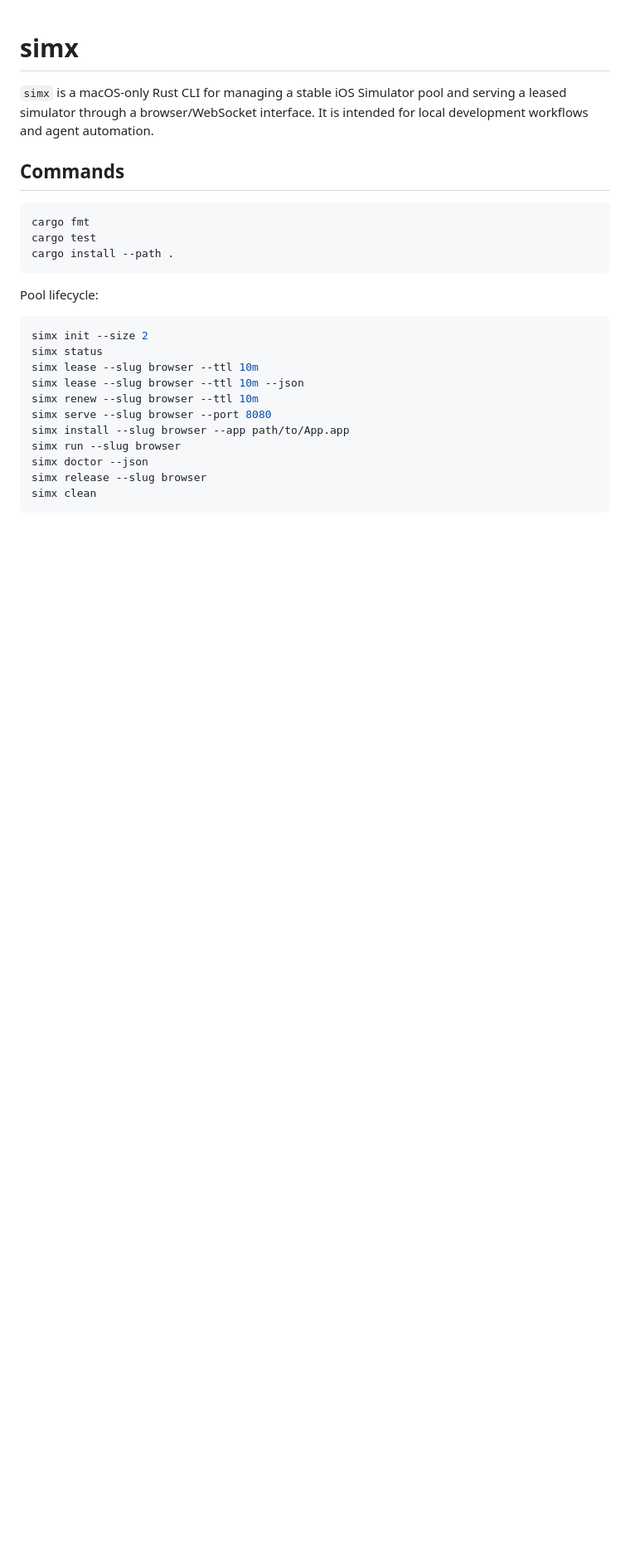
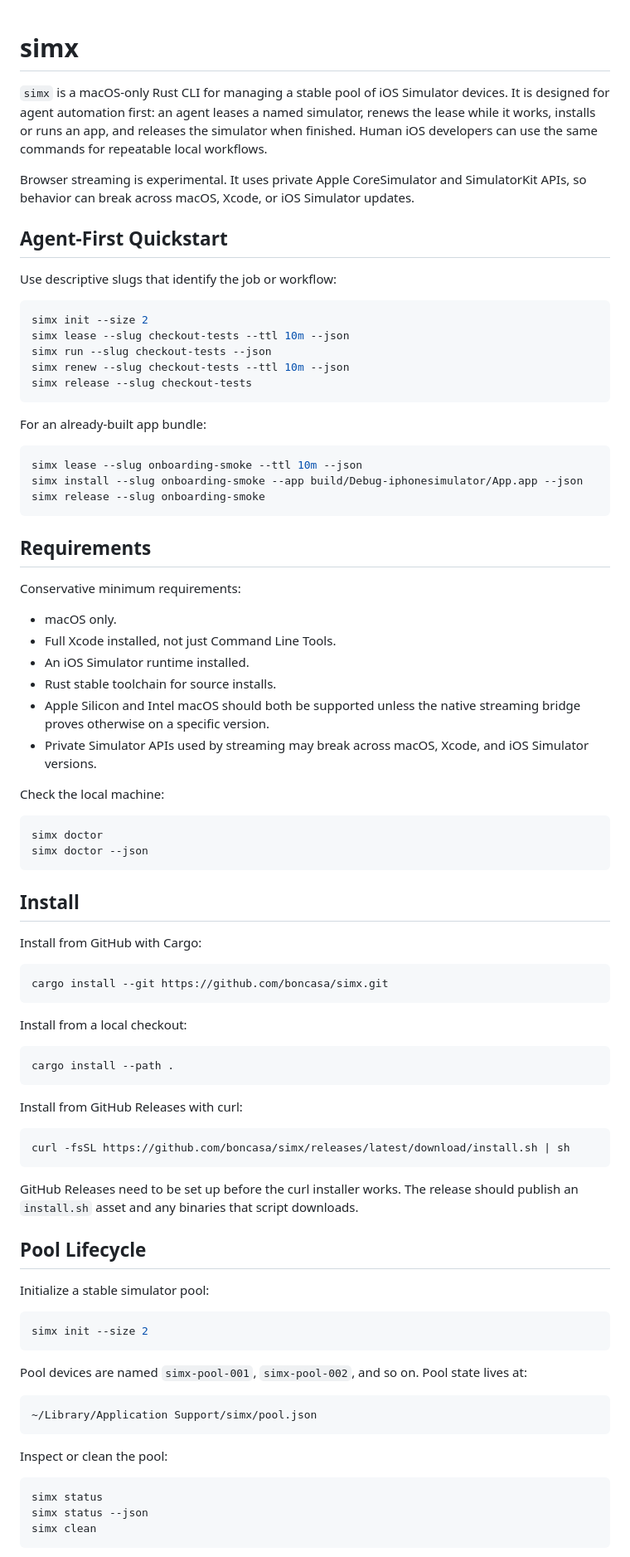
Before and after one commit to namvox/simx, a Markdown page: README.md, the part around one of its changes. Shown at 83% size. GitHub-like rendering; blank space fills up the shorter version.

Commit message:
Improve open source documentation

````diff
--- a/README.md
+++ b/README.md
@@ -1,30 +1,98 @@
 # simx
 
-`simx` is a macOS-only Rust CLI for managing a stable iOS Simulator pool and
-serving a leased simulator through a browser/WebSocket interface. It is intended
-for local development workflows and agent automation.
+`simx` is a macOS-only Rust CLI for managing a stable pool of iOS Simulator
+devices. It is designed for agent automation first: an agent leases a named
+simulator, renews the lease while it works, installs or runs an app, and releases
+the simulator when finished. Human iOS developers can use the same commands for
+repeatable local workflows.
 
-## Commands
+Browser streaming is experimental. It uses private Apple CoreSimulator and
+SimulatorKit APIs, so behavior can break across macOS, Xcode, or iOS Simulator
+updates.
+
+## Agent-First Quickstart
+
+Use descriptive slugs that identify the job or workflow:
 
 ```sh
-cargo fmt
-cargo test
+simx init --size 2
+simx lease --slug checkout-tests --ttl 10m --json
+simx run --slug checkout-tests --json
+simx renew --slug checkout-tests --ttl 10m --json
+simx release --slug checkout-tests
+```
+
+For an already-built app bundle:
+
+```sh
+simx lease --slug onboarding-smoke --ttl 10m --json
+simx install --slug onboarding-smoke --app build/Debug-iphonesimulator/App.app --json
+simx release --slug onboarding-smoke
+```
+
+## Requirements
+
+Conservative minimum requirements:
+
+- macOS only.
+- Full Xcode installed, not just Command Line Tools.
+- An iOS Simulator runtime installed.
+- Rust stable toolchain for source installs.
+- Apple Silicon and Intel macOS should both be supported unless the native
+  streaming bridge proves otherwise on a specific version.
+- Private Simulator APIs used by streaming may break across macOS, Xcode, and
+  iOS Simulator versions.
+
+Check the local machine:
+
+```sh
+simx doctor
+simx doctor --json
+```
+
+## Install
+
+Install from GitHub with Cargo:
+
+```sh
+cargo install --git https://github.com/boncasa/simx.git
+```
+
+Install from a local checkout:
+
+```sh
 cargo install --path .
 ```
 
-Pool lifecycle:
+Install from GitHub Releases with curl:
+
+```sh
+curl -fsSL https://github.com/boncasa/simx/releases/latest/download/install.sh | sh
+```
+
+GitHub Releases need to be set up before the curl installer works. The release
+should publish an `install.sh` asset and any binaries that script downloads.
+
+## Pool Lifecycle
+
+Initialize a stable simulator pool:
 
 ```sh
 simx init --size 2
+```
+
+Pool devices are named `simx-pool-001`, `simx-pool-002`, and so on. Pool state
+lives at:
+
+```text
+~/Library/Application Support/simx/pool.json
+```
+
+Inspect or clean the pool:
+
+```sh
 simx status
-simx lease --slug browser --ttl 10m
-simx lease --slug browser --ttl 10m --json
-simx renew --slug browser --ttl 10m
-simx serve --slug browser --port 8080
-simx install --slug browser --app path/to/App.app
-simx run --slug browser
-simx doctor --json
-simx release --slug browser
+simx status --json
 simx clean
 ```
 
````
Also changed, not shown: other parts of README.md (+162 -49 lines), docs/lease-lifecycle.md (added, +141 -0 lines).
